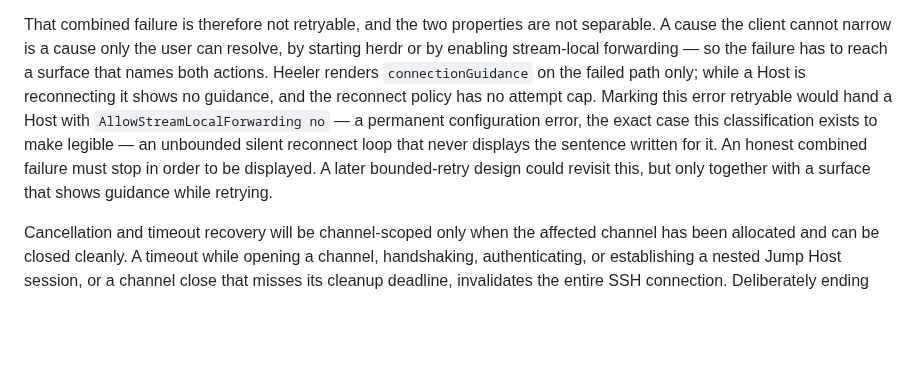
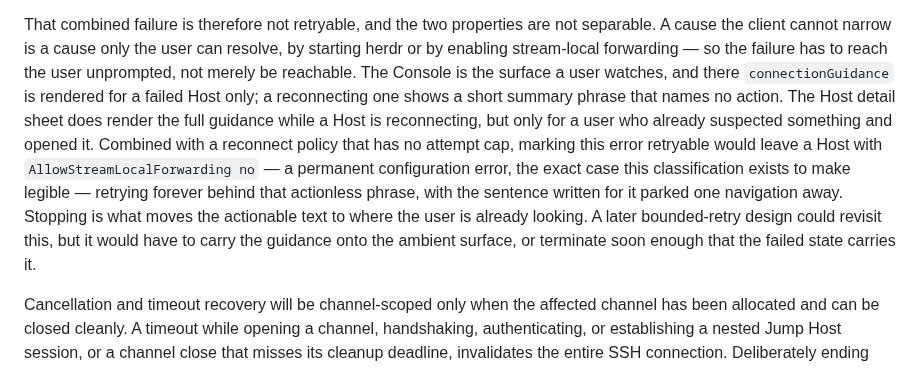
Before and after one commit to ZingerLittleBee/Heeler, a Markdown page: docs/adr/0011-libssh2-direct-streamlocal-transport.md, the part around the change. GitHub-like rendering; blank space fills up the shorter version.

Commit message:
docs(adr): correct where reconnect guidance is actually shown refs #125
ADR 0011 justified the non-retryable classification by claiming Heeler
shows no guidance while a Host is reconnecting. The Host detail sheet
does show it; only the Console withholds it, rendering a summary phrase
that names no action. The decision is unchanged, but it rests on the
guidance being absent from the ambient surface rather than absent
everywhere.

```diff
--- a/docs/adr/0011-libssh2-direct-streamlocal-transport.md
+++ b/docs/adr/0011-libssh2-direct-streamlocal-transport.md
@@ -37,15 +37,19 @@ fallback.
 That combined failure is therefore not retryable, and the two properties are
 not separable. A cause the client cannot narrow is a cause only the user can
 resolve, by starting herdr or by enabling stream-local forwarding — so the
-failure has to reach a surface that names both actions. Heeler renders
-`connectionGuidance` on the failed path only; while a Host is reconnecting it
-shows no guidance, and the reconnect policy has no attempt cap. Marking this
-error retryable would hand a Host with `AllowStreamLocalForwarding no` — a
+failure has to reach the user unprompted, not merely be reachable. The Console
+is the surface a user watches, and there `connectionGuidance` is rendered for a
+failed Host only; a reconnecting one shows a short summary phrase that names no
+action. The Host detail sheet does render the full guidance while a Host is
+reconnecting, but only for a user who already suspected something and opened
+it. Combined with a reconnect policy that has no attempt cap, marking this
+error retryable would leave a Host with `AllowStreamLocalForwarding no` — a
 permanent configuration error, the exact case this classification exists to
-make legible — an unbounded silent reconnect loop that never displays the
-sentence written for it. An honest combined failure must stop in order to be
-displayed. A later bounded-retry design could revisit this, but only together
-with a surface that shows guidance while retrying.
+make legible — retrying forever behind that actionless phrase, with the
+sentence written for it parked one navigation away. Stopping is what moves the
+actionable text to where the user is already looking. A later bounded-retry
+design could revisit this, but it would have to carry the guidance onto the
+ambient surface, or terminate soon enough that the failed state carries it.
 
 Cancellation and timeout recovery will be channel-scoped only when the
 affected channel has been allocated and can be closed cleanly. A timeout while
```
